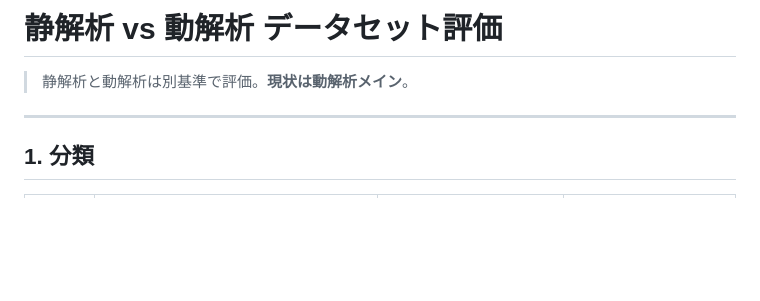
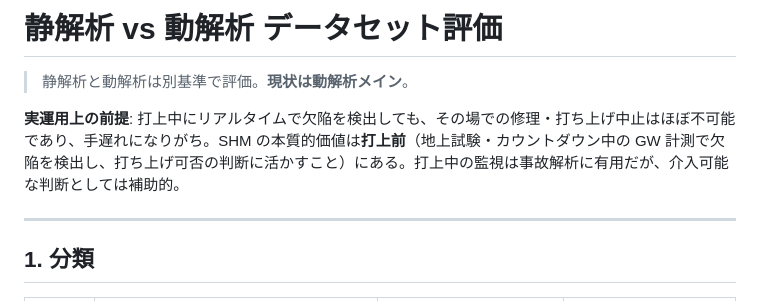
Before and after one commit to keisuke58/Payload_gnn, a Markdown page: wiki_repo/Dataset-Static-vs-Dynamic.md, the part around the change. Rendered like a GitHub page; blank space fills up the shorter version.

```diff
--- a/wiki_repo/Dataset-Static-vs-Dynamic.md
+++ b/wiki_repo/Dataset-Static-vs-Dynamic.md
@@ -3,6 +3,8 @@
 # 静解析 vs 動解析 データセット評価
 
 > 静解析と動解析は別基準で評価。**現状は動解析メイン**。
+
+**実運用上の前提**: 打上中にリアルタイムで欠陥を検出しても、その場での修理・打ち上げ中止はほぼ不可能であり、手遅れになりがち。SHM の本質的価値は**打上前**（地上試験・カウントダウン中の GW 計測で欠陥を検出し、打ち上げ可否の判断に活かすこと）にある。打上中の監視は事故解析に有用だが、介入可能な判断としては補助的。
 
 ---
 
```
Also changed, not shown: wiki_repo/SHM-Context.md (+2 -0 lines), wiki_repo/Static-Dynamic-Fusion-Ranking.md (+4 -2 lines).
